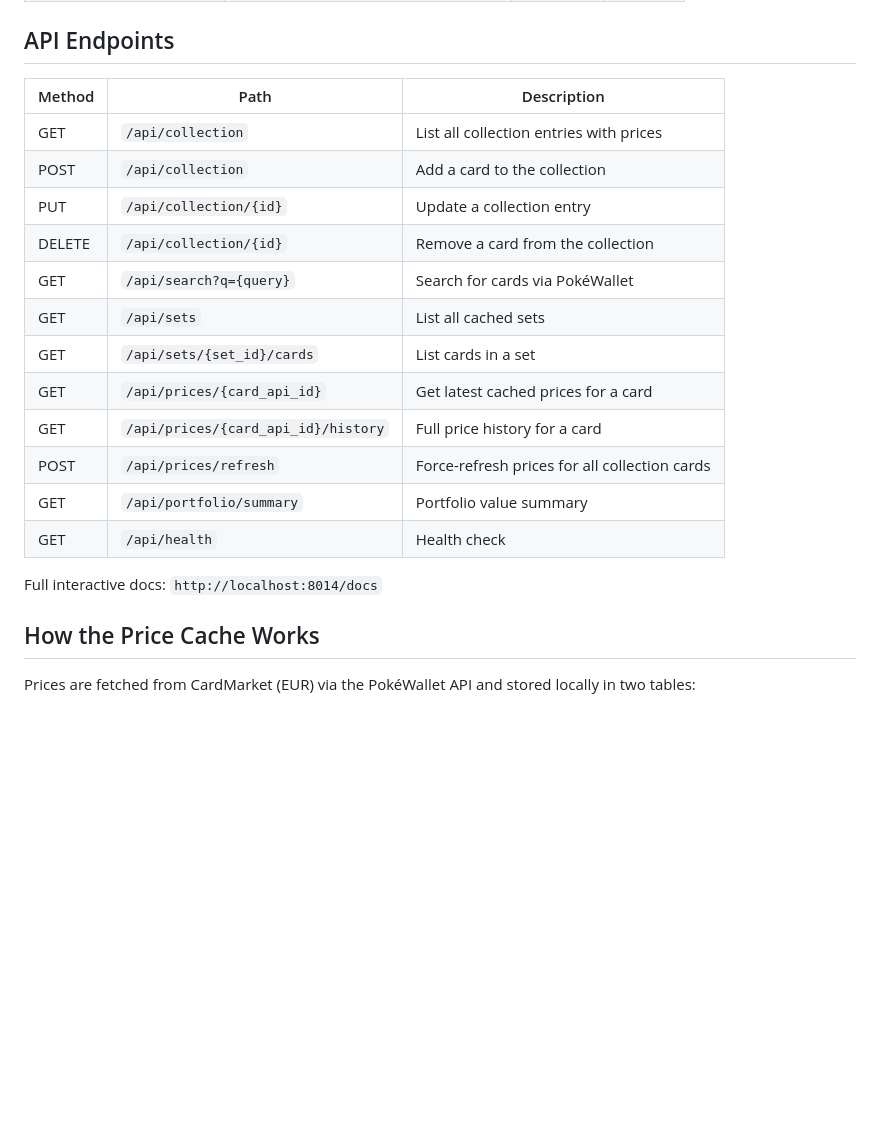
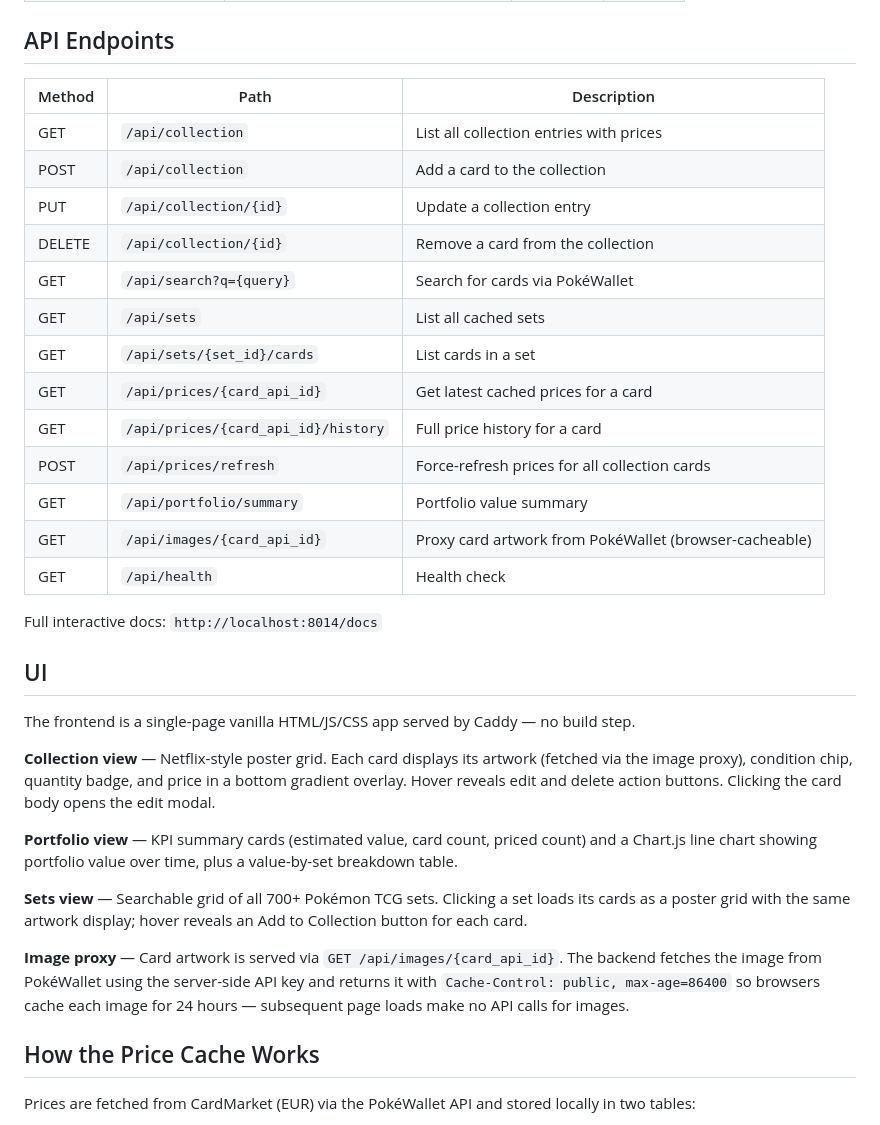
Before and after one commit to ej22/pokemon-tcg-tracker, a Markdown page: README.md, the part around the change. Rendered like a GitHub page; blank space fills up the shorter version.

Commit message:
docs: update README and HANDOVER with poster grid and image proxy changes
Co-Authored-By: Claude Sonnet 4.6 <noreply@anthropic.com>

```diff
--- a/README.md
+++ b/README.md
@@ -53,22 +53,35 @@ open http://localhost:3003
 
 ## API Endpoints
 
-| Method | Path                          | Description                                   |
-|--------|-------------------------------|-----------------------------------------------|
-| GET    | `/api/collection`             | List all collection entries with prices       |
-| POST   | `/api/collection`             | Add a card to the collection                  |
-| PUT    | `/api/collection/{id}`        | Update a collection entry                     |
-| DELETE | `/api/collection/{id}`        | Remove a card from the collection             |
-| GET    | `/api/search?q={query}`       | Search for cards via PokéWallet               |
-| GET    | `/api/sets`                   | List all cached sets                          |
-| GET    | `/api/sets/{set_id}/cards`    | List cards in a set                           |
-| GET    | `/api/prices/{card_api_id}`   | Get latest cached prices for a card           |
-| GET    | `/api/prices/{card_api_id}/history` | Full price history for a card           |
-| POST   | `/api/prices/refresh`         | Force-refresh prices for all collection cards |
-| GET    | `/api/portfolio/summary`      | Portfolio value summary                       |
-| GET    | `/api/health`                 | Health check                                  |
+| Method | Path                                | Description                                   |
+|--------|-------------------------------------|-----------------------------------------------|
+| GET    | `/api/collection`                   | List all collection entries with prices       |
+| POST   | `/api/collection`                   | Add a card to the collection                  |
+| PUT    | `/api/collection/{id}`              | Update a collection entry                     |
+| DELETE | `/api/collection/{id}`              | Remove a card from the collection             |
+| GET    | `/api/search?q={query}`             | Search for cards via PokéWallet               |
+| GET    | `/api/sets`                         | List all cached sets                          |
+| GET    | `/api/sets/{set_id}/cards`          | List cards in a set                           |
+| GET    | `/api/prices/{card_api_id}`         | Get latest cached prices for a card           |
+| GET    | `/api/prices/{card_api_id}/history` | Full price history for a card                 |
+| POST   | `/api/prices/refresh`               | Force-refresh prices for all collection cards |
+| GET    | `/api/portfolio/summary`            | Portfolio value summary                       |
+| GET    | `/api/images/{card_api_id}`         | Proxy card artwork from PokéWallet (browser-cacheable) |
+| GET    | `/api/health`                       | Health check                                  |
 
 Full interactive docs: `http://localhost:8014/docs`
+
+## UI
+
+The frontend is a single-page vanilla HTML/JS/CSS app served by Caddy — no build step.
+
+**Collection view** — Netflix-style poster grid. Each card displays its artwork (fetched via the image proxy), condition chip, quantity badge, and price in a bottom gradient overlay. Hover reveals edit and delete action buttons. Clicking the card body opens the edit modal.
+
+**Portfolio view** — KPI summary cards (estimated value, card count, priced count) and a Chart.js line chart showing portfolio value over time, plus a value-by-set breakdown table.
+
+**Sets view** — Searchable grid of all 700+ Pokémon TCG sets. Clicking a set loads its cards as a poster grid with the same artwork display; hover reveals an Add to Collection button for each card.
+
+**Image proxy** — Card artwork is served via `GET /api/images/{card_api_id}`. The backend fetches the image from PokéWallet using the server-side API key and returns it with `Cache-Control: public, max-age=86400` so browsers cache each image for 24 hours — subsequent page loads make no API calls for images.
 
 ## How the Price Cache Works
 
```
Also changed, not shown: HANDOVER.md (+42 -0 lines).
